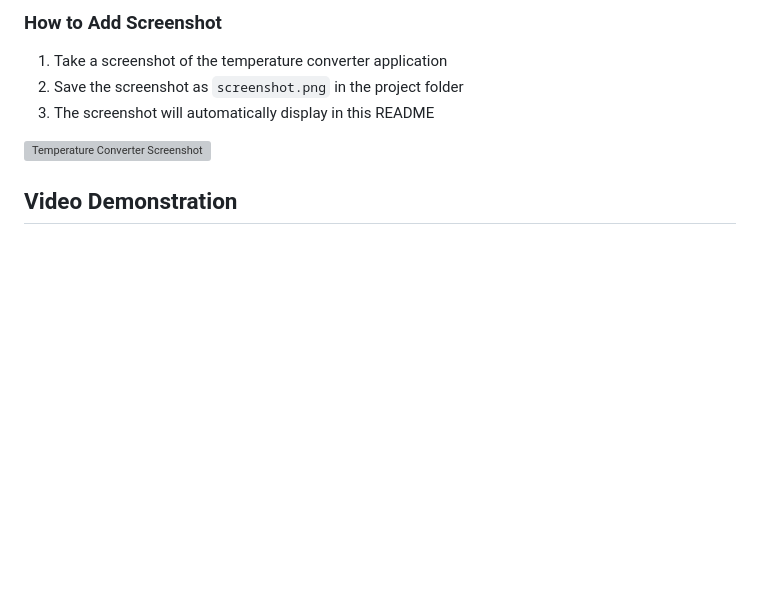
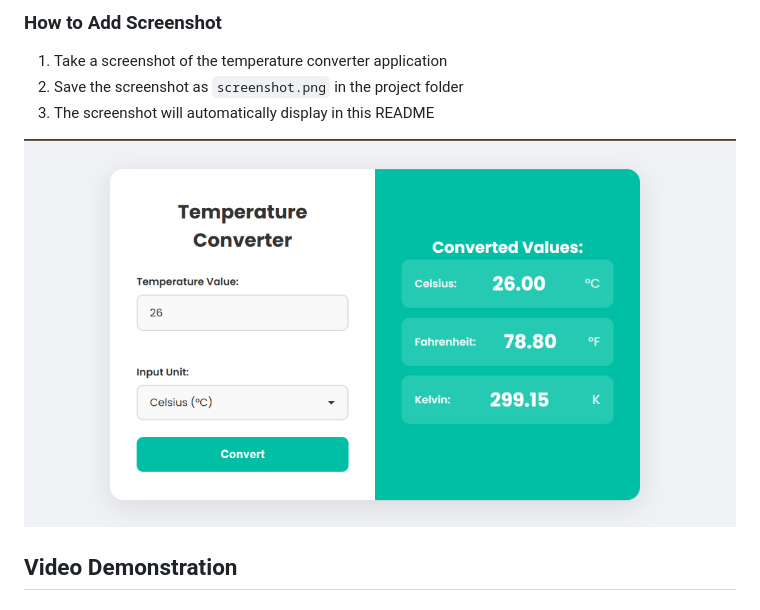
Before and after one commit to Pavanigajjela/OIBSIP-L1-Task3-TemperatureConverter, a Markdown page: README.md, the part around the change. GitHub-like rendering; pictures changed too: screenshot3.png (added); blank space fills up the shorter version; grey boxes are pictures that could not be loaded.

Commit message:
Add screenshot3.png and update README.md reference

```diff
--- a/README.md
+++ b/README.md
@@ -71,7 +71,7 @@ Simply open the `index.html` file in any modern web browser to use the temperatu
 2. Save the screenshot as `screenshot.png` in the project folder
 3. The screenshot will automatically display in this README
 
-![Temperature Converter Screenshot](screenshot.png)
+![Temperature Converter Screenshot](screenshot3.png)
 
 ## Video Demonstration
 
```
